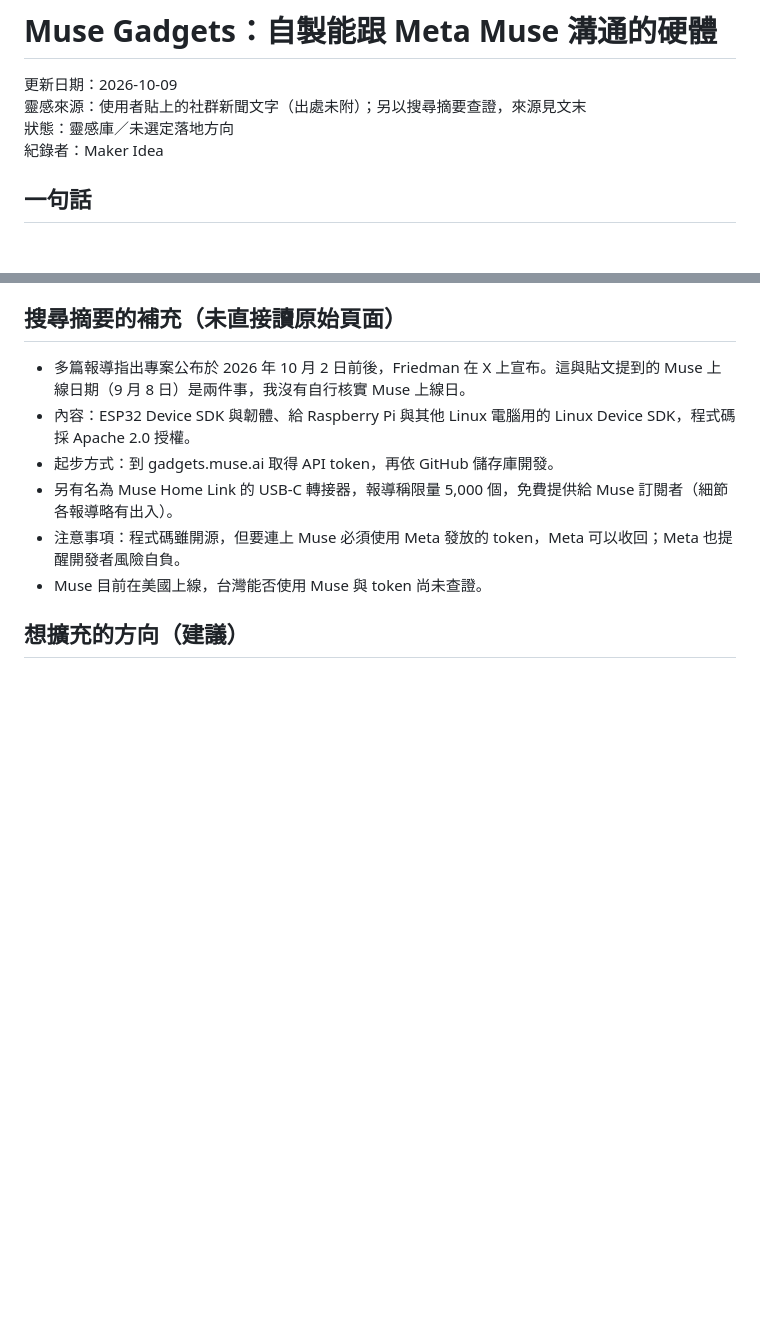
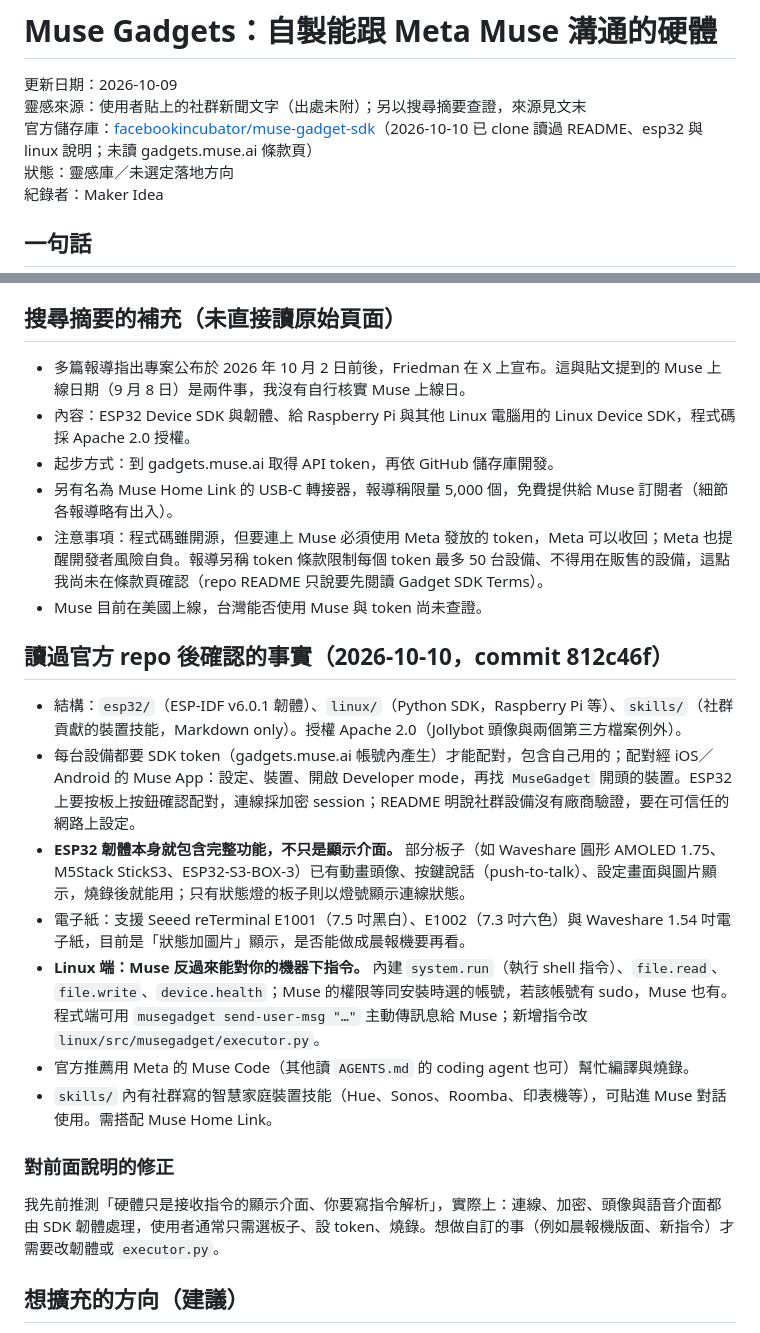
Before and after one commit to ioksengtan/ioksengtan, a Markdown page: idea/Maker/Muse-Gadgets自製AI硬體.md, 2 parts joined by grey strips. Drawn GitHub-style; blank space fills up the shorter version.

Commit message:
第 78 號 Muse Gadgets 補上官方 repo 內容與修正
Co-Authored-By: Claude Sonnet 5.5 <noreply@anthropic.com>
Claude-Session: https://claude.ai/code/session_014EWAUf6b1YayF47AfPYdDp

```diff
--- a/idea/Maker/Muse-Gadgets自製AI硬體.md
+++ b/idea/Maker/Muse-Gadgets自製AI硬體.md
@@ -2,6 +2,7 @@
 
 更新日期：2026-10-09
 靈感來源：使用者貼上的社群新聞文字（出處未附）；另以搜尋摘要查證，來源見文末
+官方儲存庫：[facebookincubator/muse-gadget-sdk](https://github.com/facebookincubator/muse-gadget-sdk)（2026-10-10 已 clone 讀過 README、esp32 與 linux 說明；未讀 gadgets.muse.ai 條款頁）
 狀態：靈感庫／未選定落地方向
 紀錄者：Maker Idea
 
@@ -22,8 +23,22 @@ Meta 開源 Muse Gadgets 的 ESP32 韌體與 Linux SDK，讓人自製能跟 Muse
 - 內容：ESP32 Device SDK 與韌體、給 Raspberry Pi 與其他 Linux 電腦用的 Linux Device SDK，程式碼採 Apache 2.0 授權。
 - 起步方式：到 gadgets.muse.ai 取得 API token，再依 GitHub 儲存庫開發。
 - 另有名為 Muse Home Link 的 USB-C 轉接器，報導稱限量 5,000 個，免費提供給 Muse 訂閱者（細節各報導略有出入）。
-- 注意事項：程式碼雖開源，但要連上 Muse 必須使用 Meta 發放的 token，Meta 可以收回；Meta 也提醒開發者風險自負。
+- 注意事項：程式碼雖開源，但要連上 Muse 必須使用 Meta 發放的 token，Meta 可以收回；Meta 也提醒開發者風險自負。報導另稱 token 條款限制每個 token 最多 50 台設備、不得用在販售的設備，這點我尚未在條款頁確認（repo README 只說要先閱讀 Gadget SDK Terms）。
 - Muse 目前在美國上線，台灣能否使用 Muse 與 token 尚未查證。
+
+## 讀過官方 repo 後確認的事實（2026-10-10，commit 812c46f）
+
+- 結構：`esp32/`（ESP-IDF v6.0.1 韌體）、`linux/`（Python SDK，Raspberry Pi 等）、`skills/`（社群貢獻的裝置技能，Markdown only）。授權 Apache 2.0（Jollybot 頭像與兩個第三方檔案例外）。
+- 每台設備都要 SDK token（gadgets.muse.ai 帳號內產生）才能配對，包含自己用的；配對經 iOS／Android 的 Muse App：設定、裝置、開啟 Developer mode，再找 `MuseGadget` 開頭的裝置。ESP32 上要按板上按鈕確認配對，連線採加密 session；README 明說社群設備沒有廠商驗證，要在可信任的網路上設定。
+- **ESP32 韌體本身就包含完整功能，不只是顯示介面。** 部分板子（如 Waveshare 圓形 AMOLED 1.75、M5Stack StickS3、ESP32-S3-BOX-3）已有動畫頭像、按鍵說話（push-to-talk）、設定畫面與圖片顯示，燒錄後就能用；只有狀態燈的板子則以燈號顯示連線狀態。
+- 電子紙：支援 Seeed reTerminal E1001（7.5 吋黑白）、E1002（7.3 吋六色）與 Waveshare 1.54 吋電子紙，目前是「狀態加圖片」顯示，是否能做成晨報機要再看。
+- **Linux 端：Muse 反過來能對你的機器下指令。** 內建 `system.run`（執行 shell 指令）、`file.read`、`file.write`、`device.health`；Muse 的權限等同安裝時選的帳號，若該帳號有 sudo，Muse 也有。程式端可用 `musegadget send-user-msg "…"` 主動傳訊息給 Muse；新增指令改 `linux/src/musegadget/executor.py`。
+- 官方推薦用 Meta 的 Muse Code（其他讀 `AGENTS.md` 的 coding agent 也可）幫忙編譯與燒錄。
+- `skills/` 內有社群寫的智慧家庭裝置技能（Hue、Sonos、Roomba、印表機等），可貼進 Muse 對話使用。需搭配 Muse Home Link。
+
+### 對前面說明的修正
+
+我先前推測「硬體只是接收指令的顯示介面、你要寫指令解析」，實際上：連線、加密、頭像與語音介面都由 SDK 韌體處理，使用者通常只需選板子、設 token、燒錄。想做自訂的事（例如晨報機版面、新指令）才需要改韌體或 `executor.py`。
 
 ## 想擴充的方向（建議）
 
```
Also changed, not shown: idea/靈感收集點子清單.md (+1 -1 lines).
